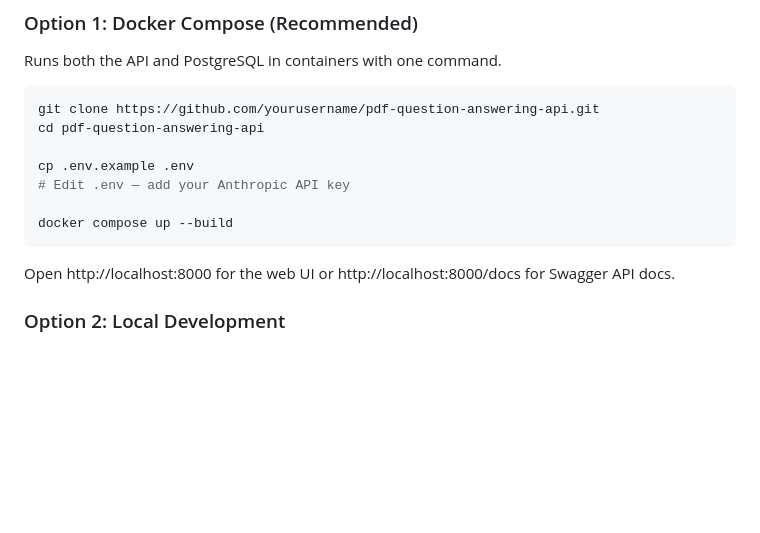
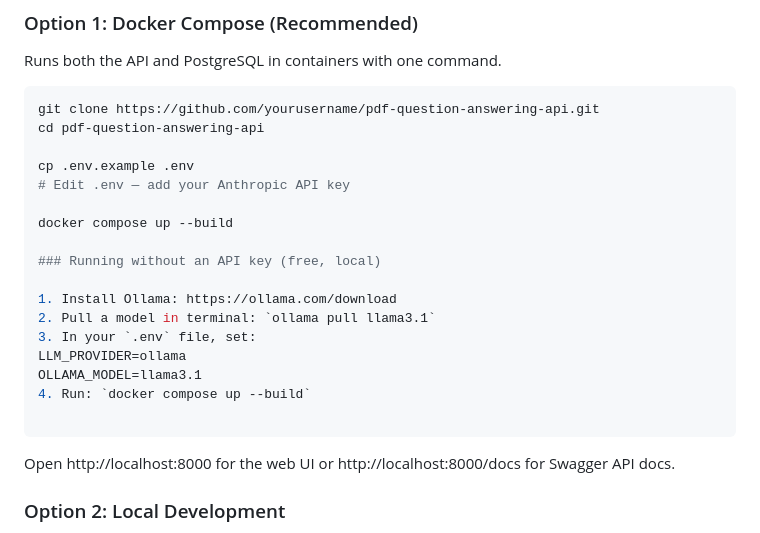
Before and after one commit to KorhanAladag/RAG-pdf-question-answering-api, a Markdown page: README.md, the part around the change. Drawn GitHub-style; blank space fills up the shorter version.

````diff
--- a/README.md
+++ b/README.md
@@ -60,6 +60,16 @@ cp .env.example .env
 # Edit .env — add your Anthropic API key
 
 docker compose up --build
+
+### Running without an API key (free, local)
+
+1. Install Ollama: https://ollama.com/download
+2. Pull a model in terminal: `ollama pull llama3.1`
+3. In your `.env` file, set:
+LLM_PROVIDER=ollama
+OLLAMA_MODEL=llama3.1
+4. Run: `docker compose up --build`
+
 ```
 
 Open http://localhost:8000 for the web UI or http://localhost:8000/docs for Swagger API docs.
````
